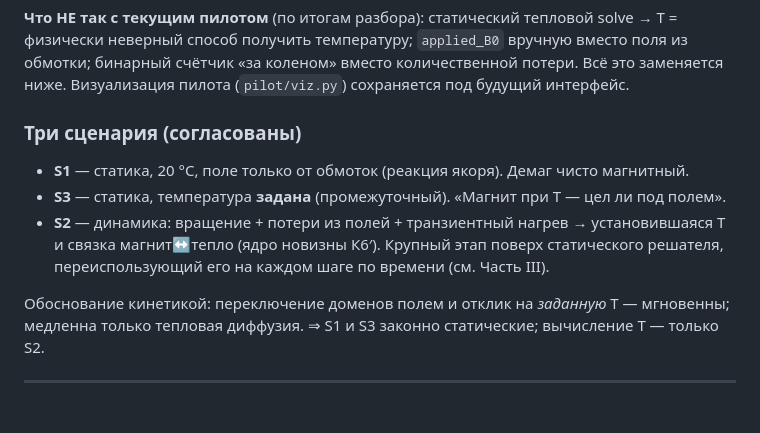
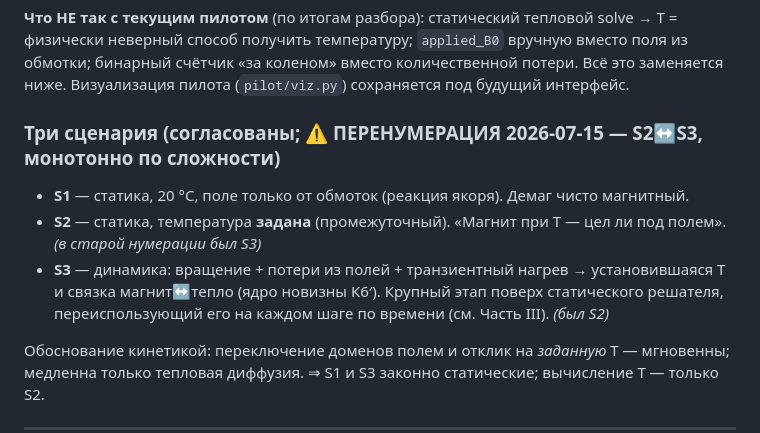
Before and after one commit to wolfiks16/dmp, a Markdown page: docs/plan_full_2026-07-14.md, the part around the change. Drawn GitHub-style; blank space fills up the shorter version.

Commit message:
docs: перенумерация сценариев S2<->S3 в плане
Co-Authored-By: Claude Opus 4.8 <noreply@anthropic.com>

```diff
--- a/docs/plan_full_2026-07-14.md
+++ b/docs/plan_full_2026-07-14.md
@@ -42,12 +42,13 @@
 обмотки; бинарный счётчик «за коленом» вместо количественной потери. Всё это заменяется
 ниже. Визуализация пилота (`pilot/viz.py`) сохраняется под будущий интерфейс.
 
-### Три сценария (согласованы)
+### Три сценария (согласованы; ⚠ ПЕРЕНУМЕРАЦИЯ 2026-07-15 — S2↔S3, монотонно по сложности)
 - **S1** — статика, 20 °C, поле только от обмоток (реакция якоря). Демаг чисто магнитный.
-- **S3** — статика, температура **задана** (промежуточный). «Магнит при T — цел ли под полем».
-- **S2** — динамика: вращение + потери из полей + транзиентный нагрев → установившаяся T
+- **S2** — статика, температура **задана** (промежуточный). «Магнит при T — цел ли под полем».
+  *(в старой нумерации был S3)*
+- **S3** — динамика: вращение + потери из полей + транзиентный нагрев → установившаяся T
   и связка магнит↔тепло (ядро новизны К6′). Крупный этап поверх статического решателя,
-  переиспользующий его на каждом шаге по времени (см. Часть III).
+  переиспользующий его на каждом шаге по времени (см. Часть III). *(был S2)*
 
 Обоснование кинетикой: переключение доменов полем и отклик на *заданную* T — мгновенны;
 медленна только тепловая диффузия. ⇒ S1 и S3 законно статические; вычисление T — только S2.
```
